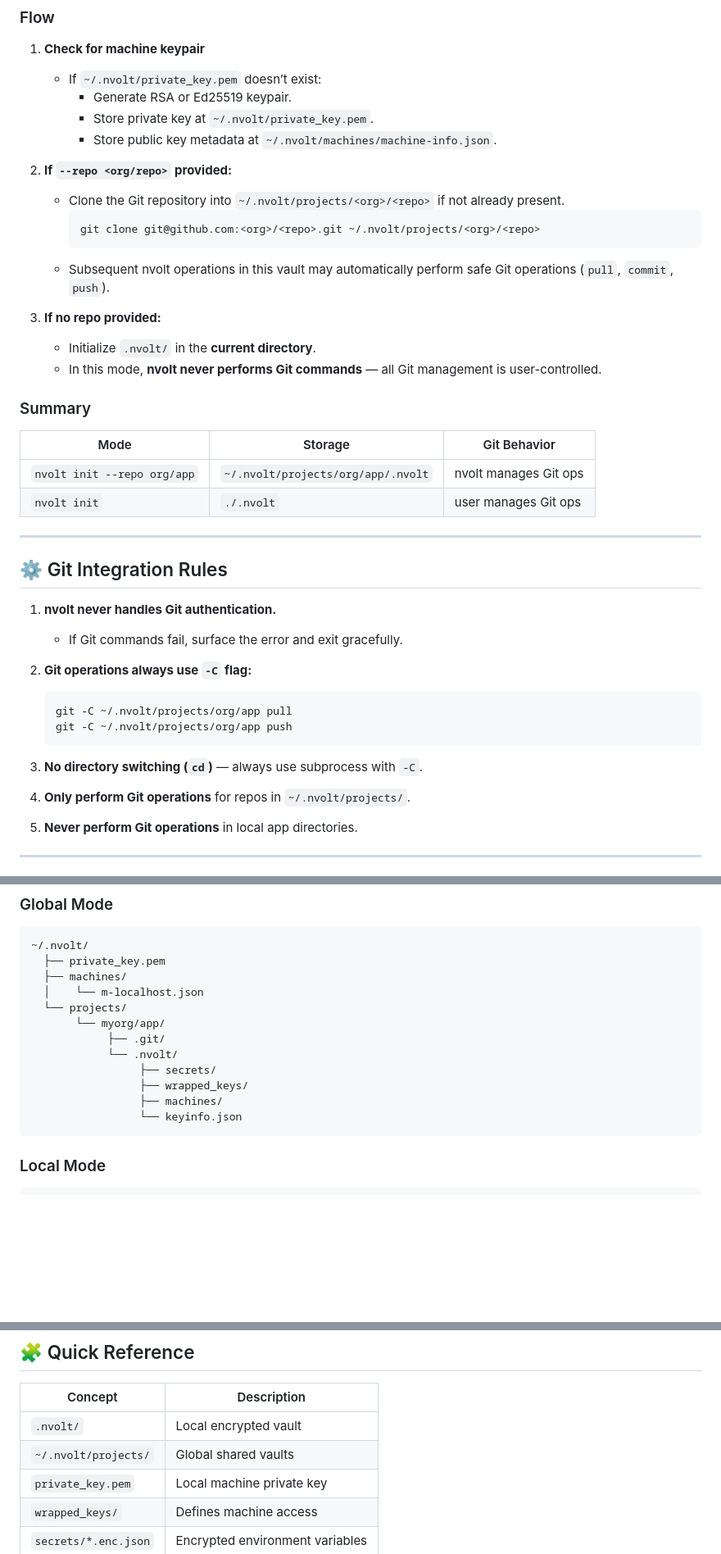
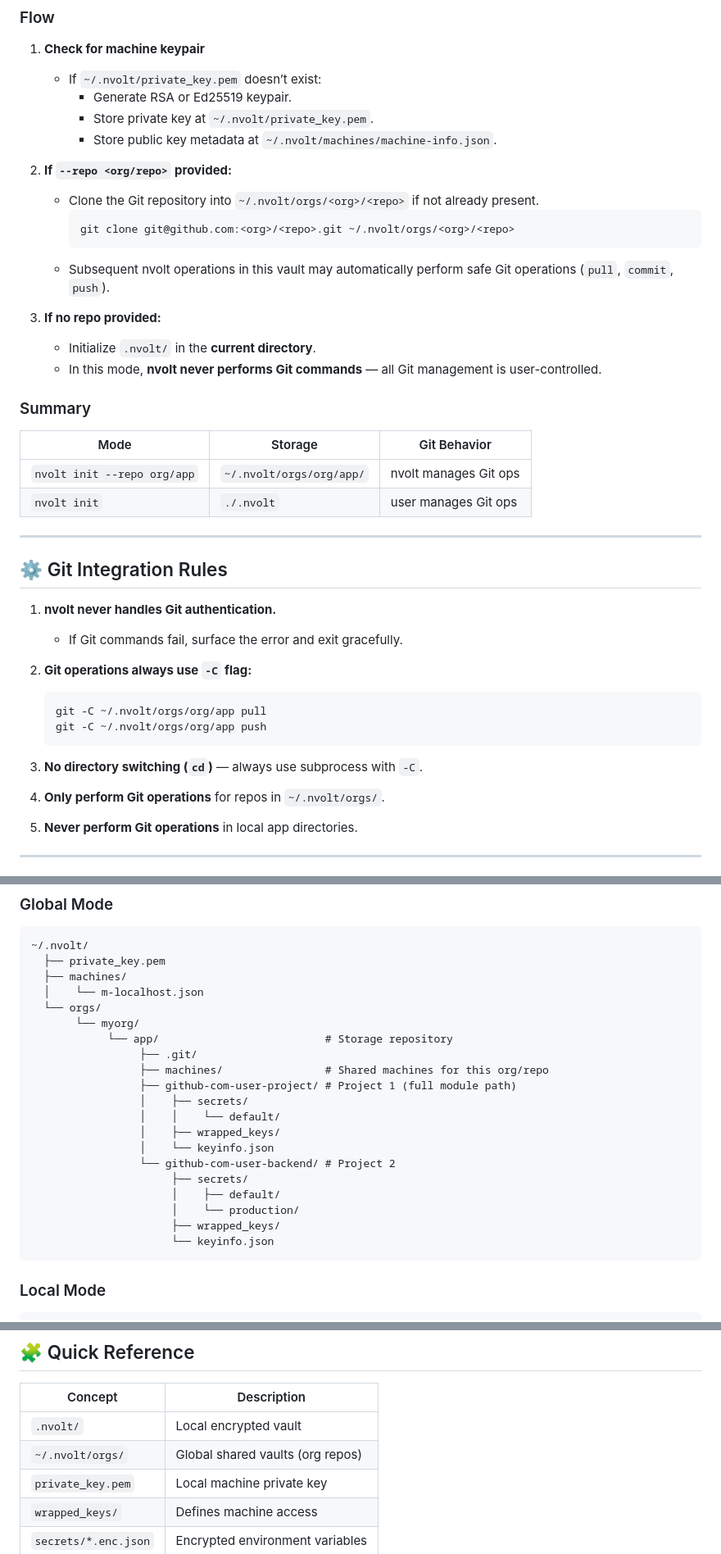
Before and after one commit to iluxav/nvolt, a Markdown page: CLAUDE.md, 3 parts joined by grey strips. Shown at 82% size. Drawn GitHub-style; blank space fills up the shorter version.

Commit message:
global repo

````diff
--- a/CLAUDE.md
+++ b/CLAUDE.md
@@ -88,9 +90,9 @@ Initializes machine keys and sets up the vault structure.
 
 2. **If `--repo <org/repo>` provided:**
 
-   - Clone the Git repository into `~/.nvolt/projects/<org>/<repo>` if not already present.
+   - Clone the Git repository into `~/.nvolt/orgs/<org>/<repo>` if not already present.
      ```bash
-     git clone git@github.com:<org>/<repo>.git ~/.nvolt/projects/<org>/<repo>
+     git clone git@github.com:<org>/<repo>.git ~/.nvolt/orgs/<org>/<repo>
      ```
    - Subsequent nvolt operations in this vault may automatically perform safe Git operations (`pull`, `commit`, `push`).
 
@@ -100,10 +102,10 @@ Initializes machine keys and sets up the vault structure.
 
 ### Summary
 
-| Mode                        | Storage                            | Git Behavior          |
-| --------------------------- | ---------------------------------- | --------------------- |
-| `nvolt init --repo org/app` | `~/.nvolt/projects/org/app/.nvolt` | nvolt manages Git ops |
-| `nvolt init`                | `./.nvolt`                         | user manages Git ops  |
+| Mode                        | Storage                        | Git Behavior          |
+| --------------------------- | ------------------------------ | --------------------- |
+| `nvolt init --repo org/app` | `~/.nvolt/orgs/org/app/`       | nvolt manages Git ops |
+| `nvolt init`                | `./.nvolt`                     | user manages Git ops  |
 
 ---
 
@@ -116,13 +118,13 @@ Initializes machine keys and sets up the vault structure.
 2. **Git operations always use `-C` flag:**
 
    ```bash
-   git -C ~/.nvolt/projects/org/app pull
-   git -C ~/.nvolt/projects/org/app push
+   git -C ~/.nvolt/orgs/org/app pull
+   git -C ~/.nvolt/orgs/org/app push
    ```
 
 3. **No directory switching (`cd`)** — always use subprocess with `-C`.
 
-4. **Only perform Git operations** for repos in `~/.nvolt/projects/`.
+4. **Only perform Git operations** for repos in `~/.nvolt/orgs/`.
 
 5. **Never perform Git operations** in local app directories.
 
@@ -210,14 +212,22 @@ Initializes machine keys and sets up the vault structure.
   ├── private_key.pem
   ├── machines/
   │    └── m-localhost.json
-  └── projects/
-       └── myorg/app/
-            ├── .git/
-            └── .nvolt/
-                 ├── secrets/
-                 ├── wrapped_keys/
-                 ├── machines/
-                 └── keyinfo.json
+  └── orgs/
+       └── myorg/
+            └── app/                          # Storage repository
+                 ├── .git/
+                 ├── machines/                # Shared machines for this org/repo
+                 ├── github-com-user-project/ # Project 1 (full module path)
+                 │    ├── secrets/
+                 │    │    └── default/
+                 │    ├── wrapped_keys/
+                 │    └── keyinfo.json
+                 └── github-com-user-backend/ # Project 2
+                      ├── secrets/
+                      │    ├── default/
+                      │    └── production/
+                      ├── wrapped_keys/
+                      └── keyinfo.json
 ```
 
 ### Local Mode
@@ -286,7 +296,7 @@ Claude must:
 | Concept              | Description                     |
 | -------------------- | ------------------------------- |
 | `.nvolt/`            | Local encrypted vault           |
-| `~/.nvolt/projects/` | Global shared vaults            |
+| `~/.nvolt/orgs/`     | Global shared vaults (org repos)|
 | `private_key.pem`    | Local machine private key       |
 | `wrapped_keys/`      | Defines machine access          |
 | `secrets/*.enc.json` | Encrypted environment variables |
````
Also changed, not shown: other parts of CLAUDE.md (+5 -3 lines).
